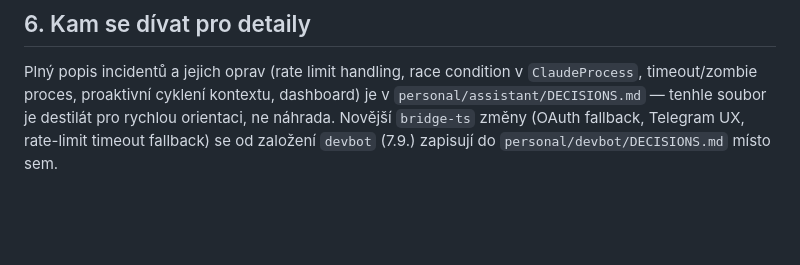
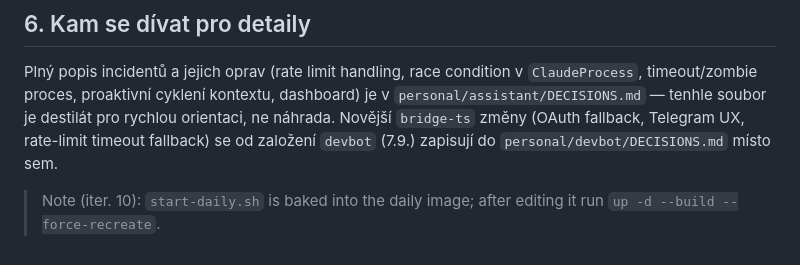
Before and after one commit to laczker/My-Agents-System, a Markdown page: META_BOT.md, the part around the change. GitHub-like rendering; blank space fills up the shorter version.

```diff
--- a/META_BOT.md
+++ b/META_BOT.md
@@ -458,3 +458,5 @@ Plný popis incidentů a jejich oprav (rate limit handling, race condition v
 ne náhrada. Novější `bridge-ts` změny (OAuth fallback, Telegram UX, rate-limit
 timeout fallback) se od založení `devbot` (7.9.) zapisují do
 `personal/devbot/DECISIONS.md` místo sem.
+
+> Note (iter. 10): `start-daily.sh` is baked into the daily image; after editing it run `up -d --build --force-recreate`.
```
Also changed, not shown: personal/devbot/TASKS.md (+22 -0 lines).
